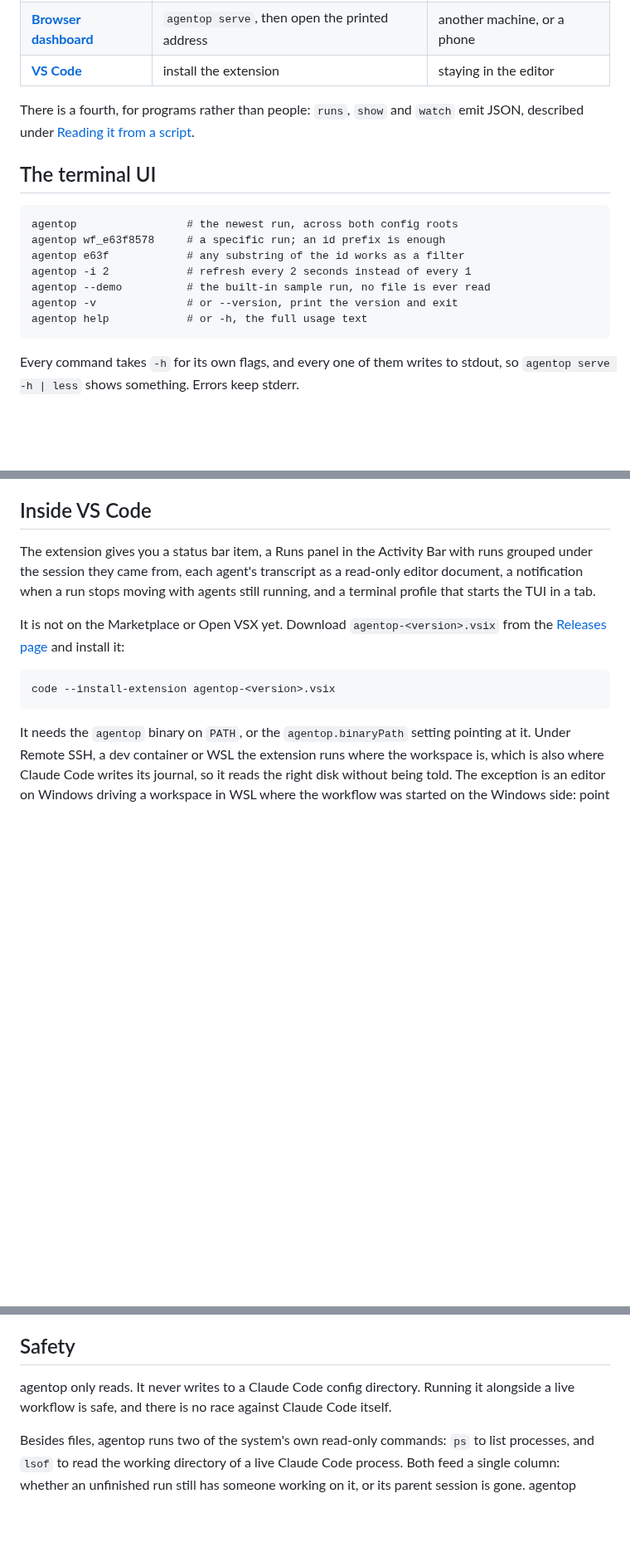
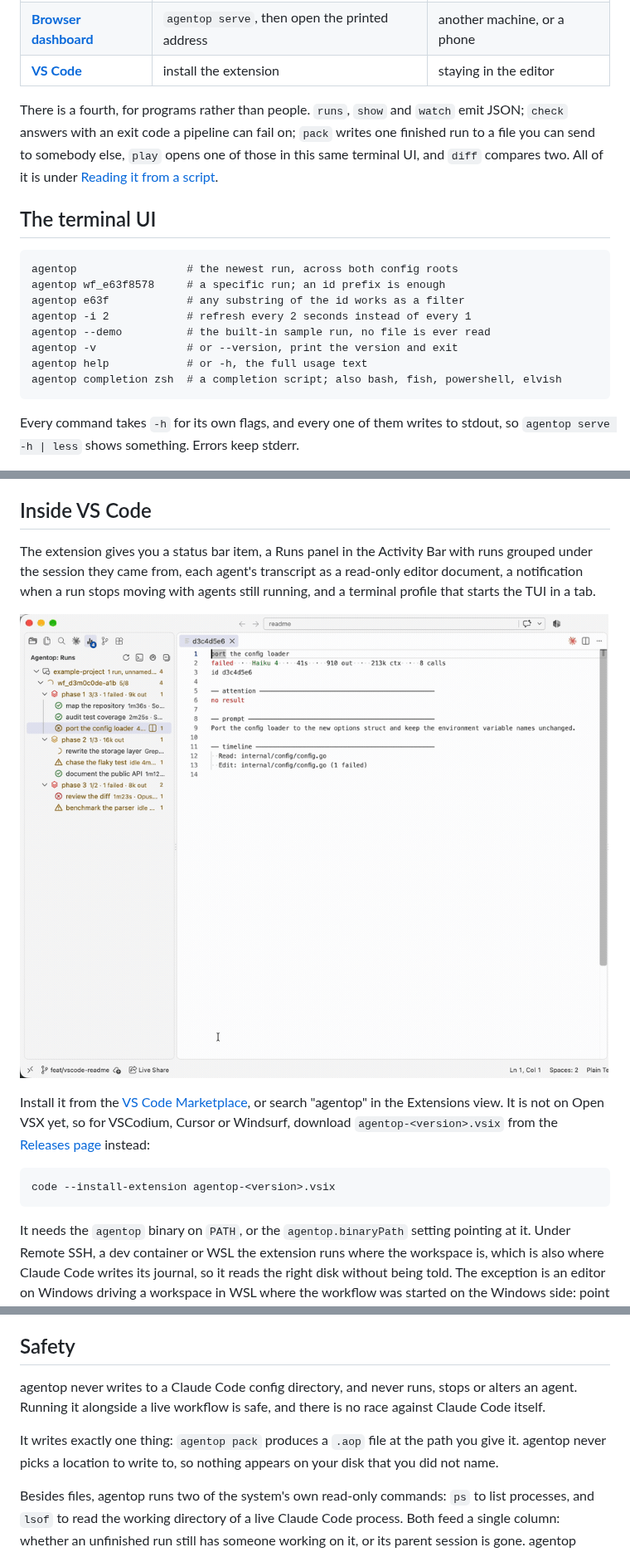
Before and after one commit to pimlabs/agentop, a Markdown page: README.md, 3 parts joined by grey strips. Shown at 83% size. GitHub-like rendering; pictures changed too: docs/vscode/panel.gif (added); blank space fills up the shorter version.

````diff
--- a/README.md
+++ b/README.md
@@ -129,9 +129,11 @@ One binary, three screens, all reading the same files and using the same words.
 | **[Browser dashboard](#watching-a-machine-you-are-not-sitting-at)** | `agentop serve`, then open the printed address | another machine, or a phone |
 | **[VS Code](#inside-vs-code)** | install the extension | staying in the editor |
 
-There is a fourth, for programs rather than people: `runs`, `show` and `watch`
-emit JSON, described under [Reading it from a
-script](#reading-it-from-a-script).
+There is a fourth, for programs rather than people. `runs`, `show` and `watch`
+emit JSON; `check` answers with an exit code a pipeline can fail on; `pack`
+writes one finished run to a file you can send to somebody else, `play` opens
+one of those in this same terminal UI, and `diff` compares two. All of it is
+under [Reading it from a script](#reading-it-from-a-script).
 
 ## The terminal UI
 
@@ -143,6 +145,7 @@ agentop -i 2            # refresh every 2 seconds instead of every 1
 agentop --demo          # the built-in sample run, no file is ever read
 agentop -v              # or --version, print the version and exit
 agentop help            # or -h, the full usage text
+agentop completion zsh  # a completion script; also bash, fish, powershell, elvish
 ```
 
 Every command takes `-h` for its own flags, and every one of them writes to
@@ -317,9 +320,13 @@ with runs grouped under the session they came from, each agent's transcript as
 a read-only editor document, a notification when a run stops moving with agents
 still running, and a terminal profile that starts the TUI in a tab.
 
-It is not on the Marketplace or Open VSX yet. Download
-`agentop-<version>.vsix` from the
-[Releases page](https://github.com/pimlabs/agentop/releases) and install it:
+![The Runs panel in VS Code updating as a workflow runs, with an agent transcript open as an editor tab](docs/vscode/panel.gif)
+
+Install it from the
+[VS Code Marketplace](https://marketplace.visualstudio.com/items?itemName=pimlabs.agentop),
+or search "agentop" in the Extensions view. It is not on Open VSX yet, so for
+VSCodium, Cursor or Windsurf, download `agentop-<version>.vsix` from the
+[Releases page](https://github.com/pimlabs/agentop/releases) instead:
 
 ```
 code --install-extension agentop-<version>.vsix
@@ -606,9 +708,13 @@ not a secure context. See [On a phone](#on-a-phone).
 
 ## Safety
 
-agentop only reads. It never writes to a Claude Code config directory. Running
-it alongside a live workflow is safe, and there is no race against Claude Code
-itself.
+agentop never writes to a Claude Code config directory, and never runs, stops
+or alters an agent. Running it alongside a live workflow is safe, and there is
+no race against Claude Code itself.
+
+It writes exactly one thing: `agentop pack` produces a `.aop` file at the path
+you give it. agentop never picks a location to write to, so nothing appears on
+your disk that you did not name.
 
 Besides files, agentop runs two of the system's own read-only commands: `ps` to
 list processes, and `lsof` to read the working directory of a live Claude Code
````
Also changed, not shown: other parts of README.md (+98 -3 lines), docs/vscode/transcript.png (added).
